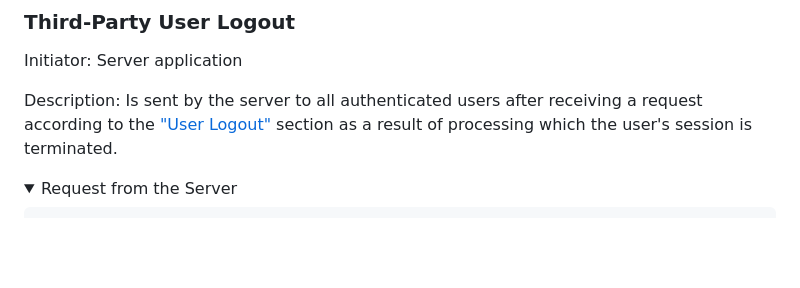
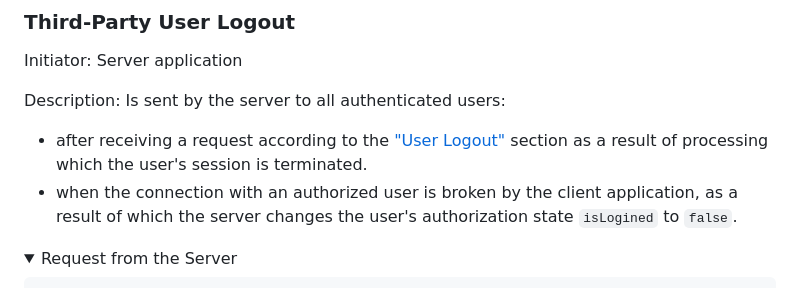
Before and after one commit to rolling-scopes-school/fun-chat-server, a Markdown page: README.md, the part around the change. GitHub-like rendering; folded sections open; blank space fills up the shorter version.

Commit message:
fix: authorization status when disconnection

```diff
--- a/README.md
+++ b/README.md
@@ -303,7 +303,9 @@ where:
 
 Initiator: Server application
 
-Description: Is sent by the server to all authenticated users after receiving a request according to the ["User Logout"](#User-Logout) section as a result of processing which the user's session is terminated.
+Description: Is sent by the server to all authenticated users:
+- after receiving a request according to the ["User Logout"](#User-Logout) section as a result of processing which the user's session is terminated.
+- when the connection with an authorized user is broken by the client application, as a result of which the server changes the user's authorization state `isLogined` to `false`.
 
 <details>
 <summary markdown="span">Request from the Server</summary>
```
